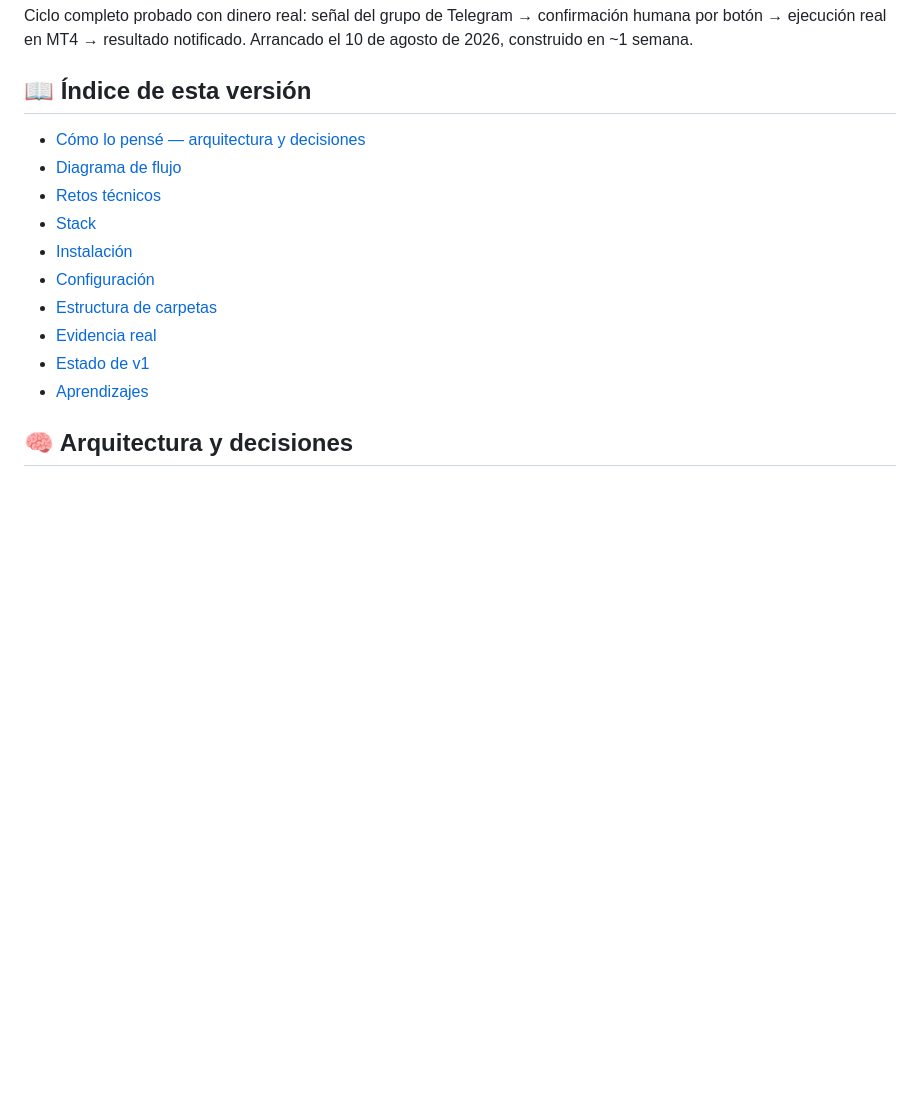
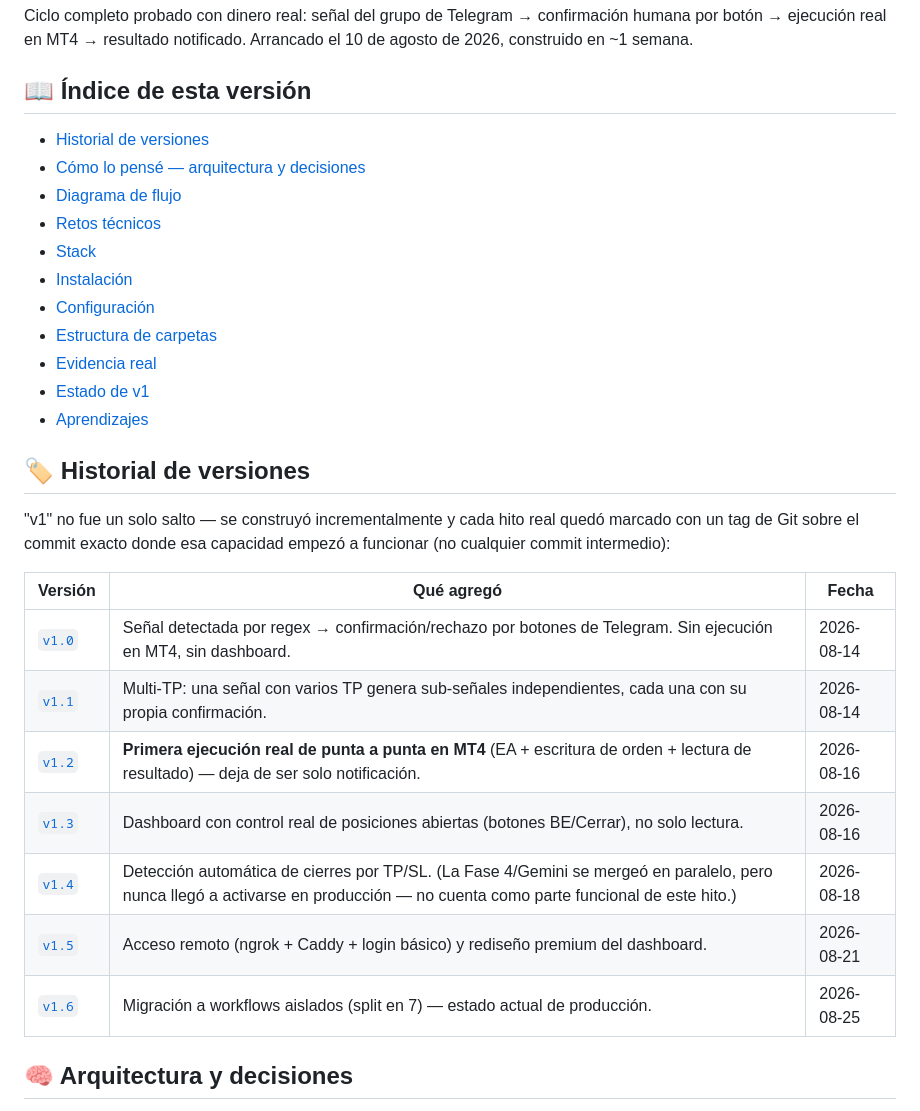
Before and after one commit to alejandro-xoxo/Kronos_Bot, a Markdown page: docs/versions/v1.md, the part around the change. Drawn GitHub-style; blank space fills up the shorter version.

Commit message:
docs: agregar historial de versiones (v1.0-v1.6) con tags reales
v1 no fue un solo salto — se construyó incrementalmente. Se crearon 7
tags anotados sobre los commits exactos donde cada capacidad real
empezó a funcionar (confirmación por Telegram, multi-TP, primera
ejecución real en MT4, dashboard con control de posiciones, detección
de cierres TP/SL, acceso remoto, split de workflows), en vez de un
solo v1 que se modificó sin versionar. Fase 4/Gemini queda
explícitamente fuera de los hitos porque nunca funcionó en producción.

Tabla agregada a docs/versions/v1.md para que sea visible en el
portafolio, con links a cada tag en GitHub.

```diff
--- a/docs/versions/v1.md
+++ b/docs/versions/v1.md
@@ -6,6 +6,7 @@ Ciclo completo probado con dinero real: señal del grupo de Telegram → confirm
 
 ## 📖 Índice de esta versión
 
+- [Historial de versiones](#️-historial-de-versiones)
 - [Cómo lo pensé — arquitectura y decisiones](#-cómo-lo-pensé--arquitectura-y-decisiones)
 - [Diagrama de flujo](#-diagrama-de-flujo)
 - [Retos técnicos](#-retos-técnicos)
@@ -16,6 +17,20 @@ Ciclo completo probado con dinero real: señal del grupo de Telegram → confirm
 - [Evidencia real](#-evidencia-real)
 - [Estado de v1](#-estado-de-v1)
 - [Aprendizajes](#-aprendizajes)
+
+## 🏷️ Historial de versiones
+
+"v1" no fue un solo salto — se construyó incrementalmente y cada hito real quedó marcado con un tag de Git sobre el commit exacto donde esa capacidad empezó a funcionar (no cualquier commit intermedio):
+
+| Versión | Qué agregó | Fecha |
+|---|---|---|
+| [`v1.0`](https://github.com/alejandro-xoxo/Kronos_Bot/releases/tag/v1.0) | Señal detectada por regex → confirmación/rechazo por botones de Telegram. Sin ejecución en MT4, sin dashboard. | 2026-08-14 |
+| [`v1.1`](https://github.com/alejandro-xoxo/Kronos_Bot/releases/tag/v1.1) | Multi-TP: una señal con varios TP genera sub-señales independientes, cada una con su propia confirmación. | 2026-08-14 |
+| [`v1.2`](https://github.com/alejandro-xoxo/Kronos_Bot/releases/tag/v1.2) | **Primera ejecución real de punta a punta en MT4** (EA + escritura de orden + lectura de resultado) — deja de ser solo notificación. | 2026-08-16 |
+| [`v1.3`](https://github.com/alejandro-xoxo/Kronos_Bot/releases/tag/v1.3) | Dashboard con control real de posiciones abiertas (botones BE/Cerrar), no solo lectura. | 2026-08-16 |
+| [`v1.4`](https://github.com/alejandro-xoxo/Kronos_Bot/releases/tag/v1.4) | Detección automática de cierres por TP/SL. (La Fase 4/Gemini se mergeó en paralelo, pero nunca llegó a activarse en producción — no cuenta como parte funcional de este hito.) | 2026-08-18 |
+| [`v1.5`](https://github.com/alejandro-xoxo/Kronos_Bot/releases/tag/v1.5) | Acceso remoto (ngrok + Caddy + login básico) y rediseño premium del dashboard. | 2026-08-21 |
+| [`v1.6`](https://github.com/alejandro-xoxo/Kronos_Bot/releases/tag/v1.6) | Migración a workflows aislados (split en 7) — estado actual de producción. | 2026-08-25 |
 
 ## 🧠 Arquitectura y decisiones
 
```
